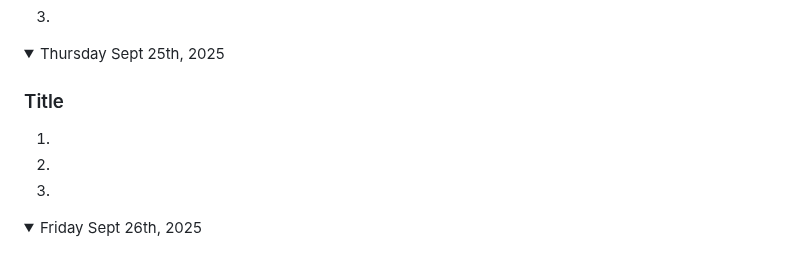
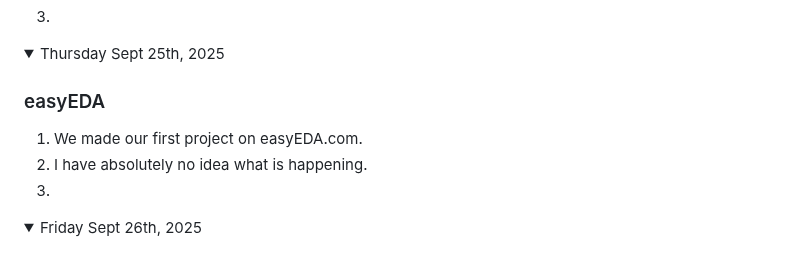
Before and after one commit to nolan-b-mss/game-dev-nolan-2025, a Markdown page: README.md, the part around the change. GitHub-like rendering.

```diff
--- a/README.md
+++ b/README.md
@@ -128,9 +128,9 @@ Note: If you have a link to an assignment that has not been marked, put "open" a
 
 <details open><summary>Thursday Sept 25th, 2025</summary>
 
-### Title
-1.
-1.
+### easyEDA
+1. We made our first project on easyEDA.com.
+1. I have absolutely no idea what is happening.
 1.
 
 </details>
```
